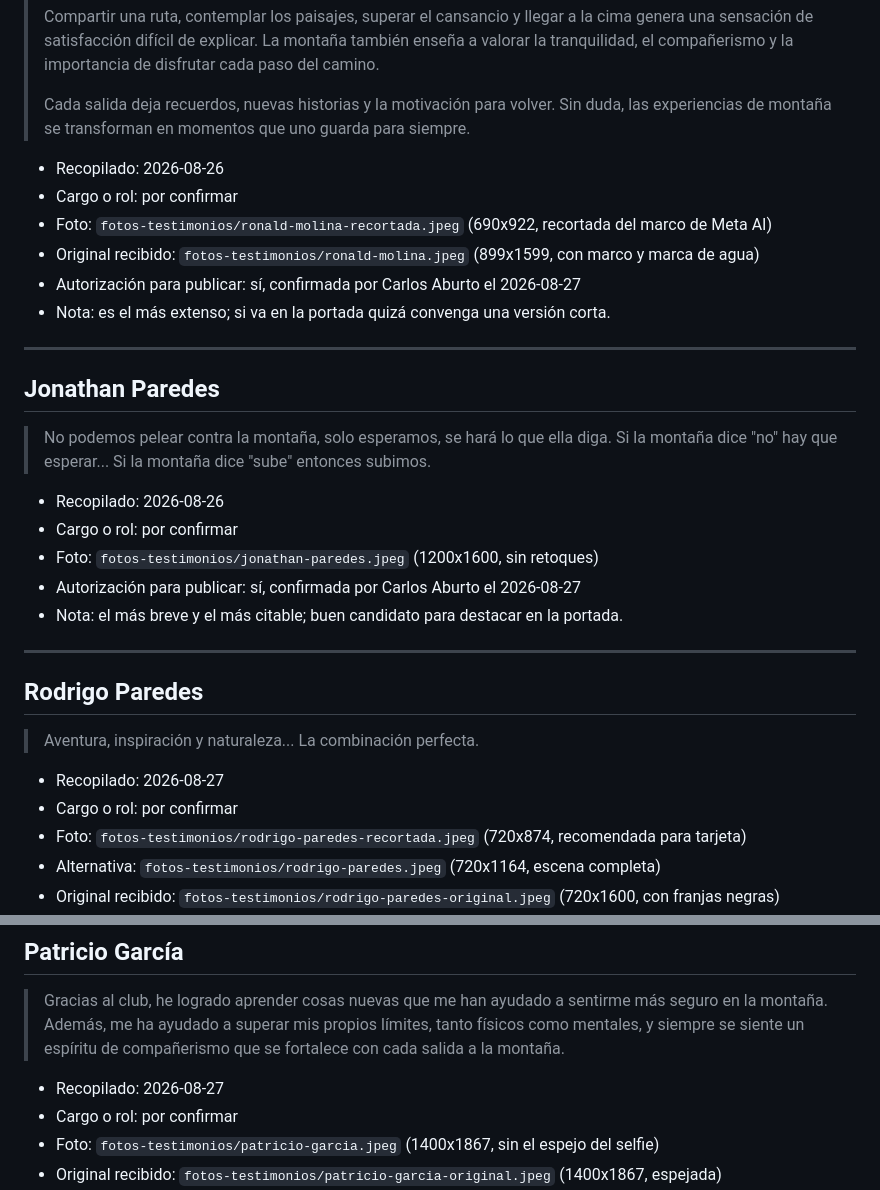
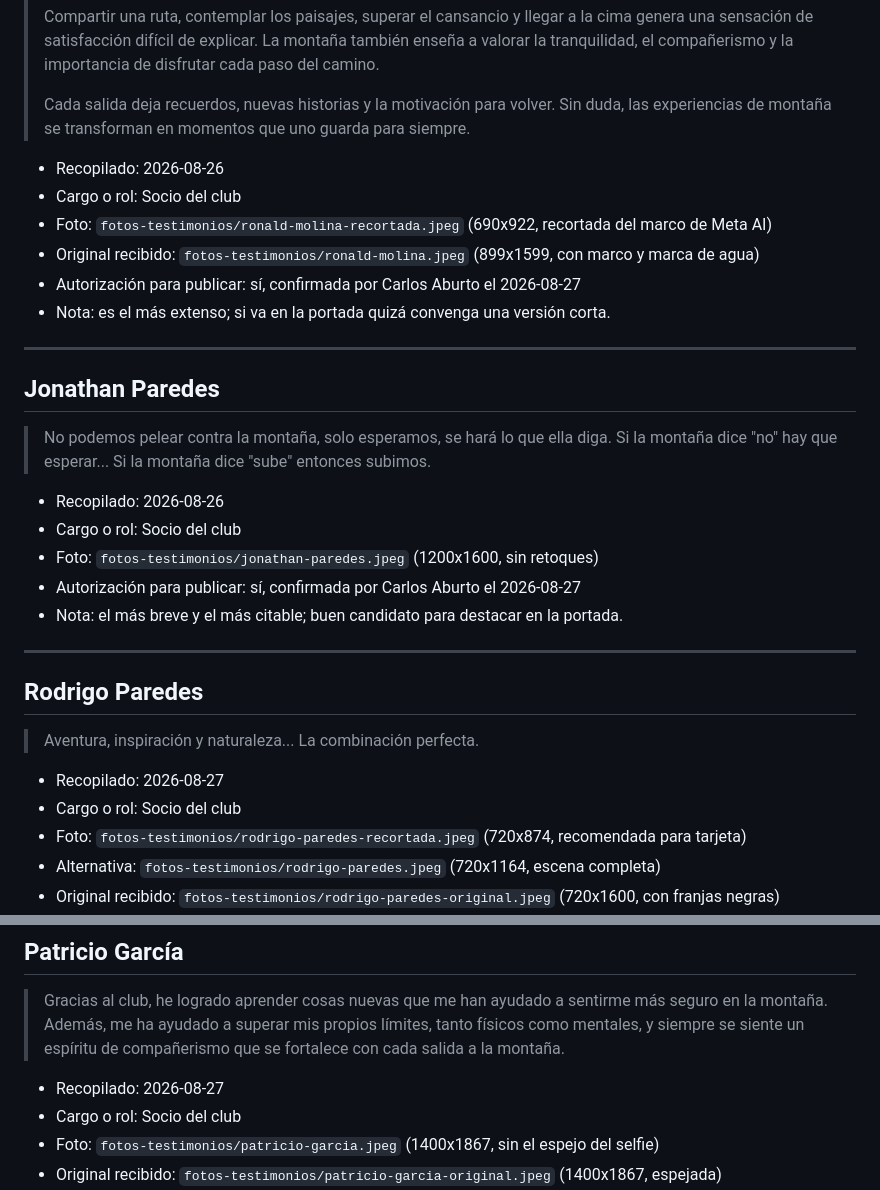
Before and after one commit to carlospipen1/club-montana-php, a Markdown page: contenido/testimonios.md, 2 parts joined by grey strips. Rendered like a GitHub page.

```diff
--- a/contenido/testimonios.md
+++ b/contenido/testimonios.md
@@ -65,7 +63,7 @@ cuántas se muestran ahí y si el resto va en una página propia.
 > Cada salida deja recuerdos, nuevas historias y la motivación para volver. Sin duda, las experiencias de montaña se transforman en momentos que uno guarda para siempre.
 
 - Recopilado: 2026-08-26
-- Cargo o rol: por confirmar
+- Cargo o rol: Socio del club
 - Foto: `fotos-testimonios/ronald-molina-recortada.jpeg` (690x922, recortada del marco de Meta AI)
 - Original recibido: `fotos-testimonios/ronald-molina.jpeg` (899x1599, con marco y marca de agua)
 - Autorización para publicar: sí, confirmada por Carlos Aburto el 2026-08-27
@@ -78,7 +76,7 @@ cuántas se muestran ahí y si el resto va en una página propia.
 > No podemos pelear contra la montaña, solo esperamos, se hará lo que ella diga. Si la montaña dice "no" hay que esperar... Si la montaña dice "sube" entonces subimos.
 
 - Recopilado: 2026-08-26
-- Cargo o rol: por confirmar
+- Cargo o rol: Socio del club
 - Foto: `fotos-testimonios/jonathan-paredes.jpeg` (1200x1600, sin retoques)
 - Autorización para publicar: sí, confirmada por Carlos Aburto el 2026-08-27
 - Nota: el más breve y el más citable; buen candidato para destacar en la portada.
@@ -90,7 +88,7 @@ cuántas se muestran ahí y si el resto va en una página propia.
 > Aventura, inspiración y naturaleza... La combinación perfecta.
 
 - Recopilado: 2026-08-27
-- Cargo o rol: por confirmar
+- Cargo o rol: Socio del club
 - Foto: `fotos-testimonios/rodrigo-paredes-recortada.jpeg` (720x874, recomendada para tarjeta)
 - Alternativa: `fotos-testimonios/rodrigo-paredes.jpeg` (720x1164, escena completa)
 - Original recibido: `fotos-testimonios/rodrigo-paredes-original.jpeg` (720x1600, con franjas negras)
@@ -103,7 +101,7 @@ cuántas se muestran ahí y si el resto va en una página propia.
 > Gracias al club, he logrado aprender cosas nuevas que me han ayudado a sentirme más seguro en la montaña. Además, me ha ayudado a superar mis propios límites, tanto físicos como mentales, y siempre se siente un espíritu de compañerismo que se fortalece con cada salida a la montaña.
 
 - Recopilado: 2026-08-27
-- Cargo o rol: por confirmar
+- Cargo o rol: Socio del club
 - Foto: `fotos-testimonios/patricio-garcia.jpeg` (1400x1867, sin el espejo del selfie)
 - Original recibido: `fotos-testimonios/patricio-garcia-original.jpeg` (1400x1867, espejada)
 - Autorización para publicar: sí, confirmada por Carlos Aburto el 2026-08-27
```
Also changed, not shown: other parts of contenido/testimonios.md (+15 -19 lines).
